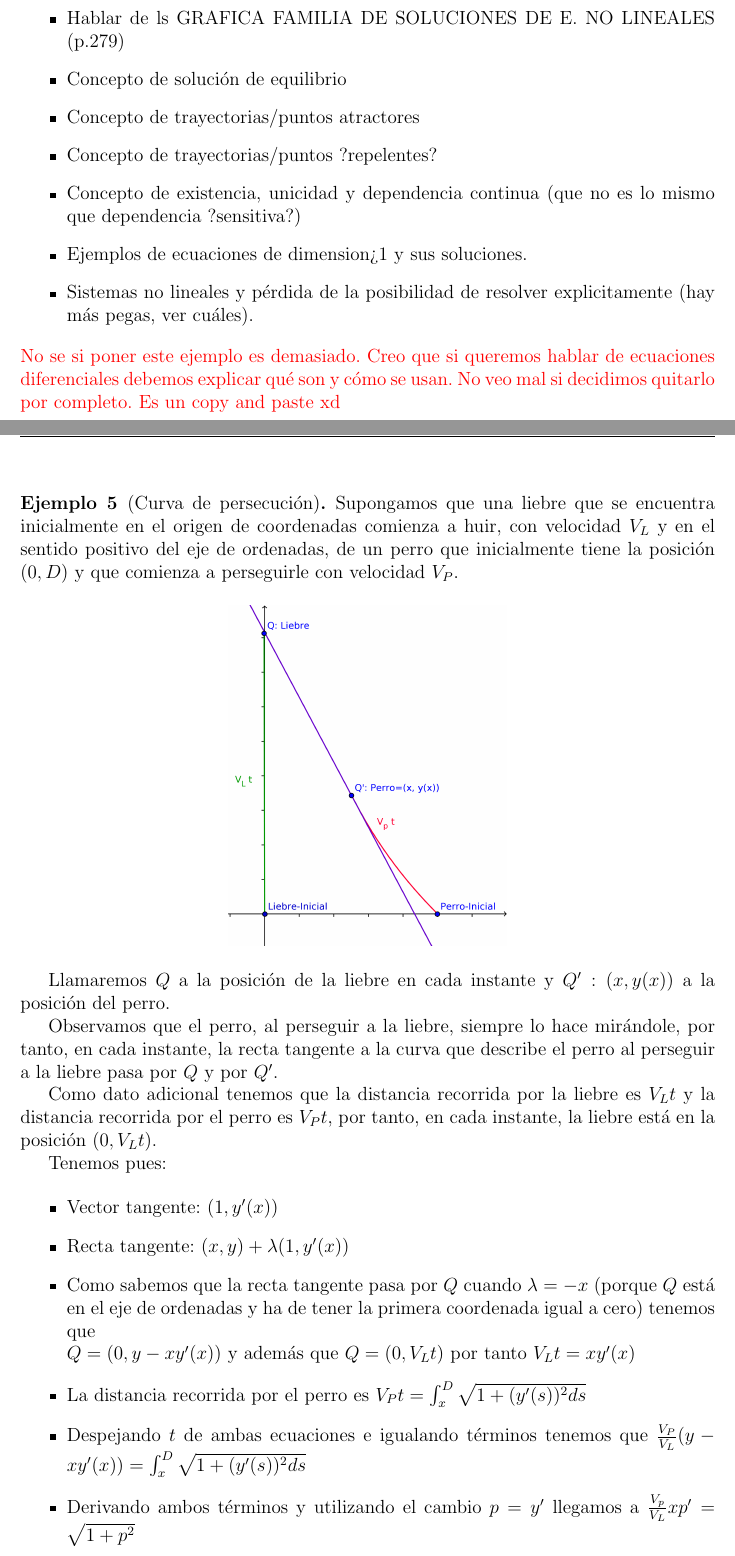
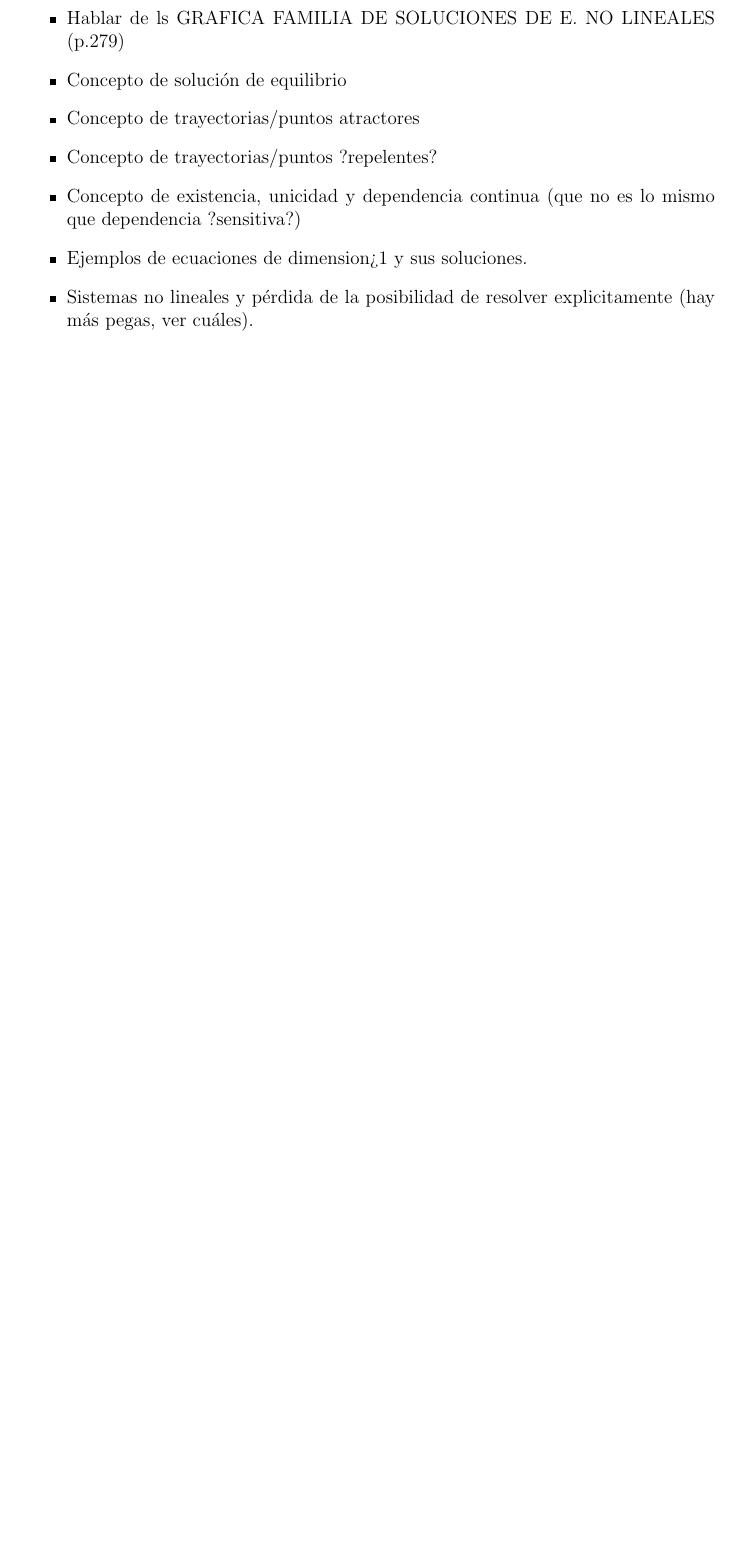
Before and after one commit to pevalme/ComplejidadYComputacion, a LaTeX document (trabajo.tex): two parts of pages 6 and 7 of 11 before the commit and part of page 6 of 9 after it, the two joined at a grey line, cut so that both start at the same text, the shorter picture padded with empty space. Compiled offline with pdfLaTeX; a LaTeX package or settings file that is missing is left out.

Commit message:
Eliminado lo que sobraba de lo que añadi yo ayer

```diff
--- a/trabajo.tex
+++ b/trabajo.tex
@@ -64,9 +63,10 @@
 \renewcommand{\labelitemii}{$\circ$}
 \pagestyle{fancy}
 \lhead{\textbf{Teoría del caos y fractales}}
-\chead{\leftmark}
+%\chead{\leftmark}
+\rhead{\leftmark}
 %\rhead{\includegraphics[width=2.8cm]{img/logo_memo}}
-\rhead{\textbf{CyC}}
+%\rhead{\textbf{CyC}}
 
 \newtheorem{theorem}{Teorema}
 \newtheorem{lemma}{Lema}
@@ -324,30 +325,3 @@ A seguir con:
 \item Ejemplos de ecuaciones de dimension>1 y sus soluciones.
 \item Sistemas no lineales y pérdida de la posibilidad de resolver explicitamente (hay más pegas, ver cuáles).
 \end{itemize}
-\textcolor{red}{No se si poner este ejemplo es demasiado. Creo que si queremos hablar de ecuaciones diferenciales debemos explicar qué son y cómo se usan. No veo mal si decidimos quitarlo por completo. Es un copy and paste xd}
-
-\begin{example}[Curva de persecución]
-Supongamos que una liebre que se encuentra inicialmente en el origen de coordenadas comienza a huir, con velocidad $V_L$ y en el sentido positivo del eje de ordenadas, de un perro que inicialmente tiene la posición $(0,D)$ y que comienza a perseguirle con velocidad $V_P$.
-
-\begin{figure}[hbtp]
-\centering
-\includegraphics[width = 0.4\textwidth]{img/perro-liebre.png}
-\end{figure}
-
-Llamaremos $Q$ a la posición de la liebre en cada instante y $Q^\prime:(x,y(x))$ a la posición del perro.
-
-Observamos que el perro, al perseguir a la liebre, siempre lo hace mirándole, por tanto, en cada instante, la recta tangente a la curva que describe el perro al perseguir a la liebre pasa por $Q$ y por $Q^\prime$.
-
-Como dato adicional tenemos que la distancia recorrida por la liebre es $V_Lt$ y la distancia recorrida por el perro es $V_Pt$, por tanto, en cada instante, la liebre está en la posición $(0, V_Lt)$.
-
-Tenemos pues:
-
-\begin{itemize}
-\item Vector tangente: $(1, y^\prime(x))$
-\item Recta tangente: $(x,y) + \lambda(1, y^\prime(x))$
-\item Como sabemos que la recta tangente pasa por $Q$ cuando $\lambda = -x$ (porque $Q$ está en el eje de ordenadas y ha de tener la primera coordenada igual a cero) tenemos que \\$Q=(0, y-xy^\prime(x))$ y además que $Q=(0, V_Lt)$ por tanto $V_Lt = xy^\prime(x)$
-\item La distancia recorrida por el perro es $V_Pt =\int_x^D{\sqrt{1+(y^\prime(s))^2ds}}$
-\item Despejando $t$ de ambas ecuaciones e igualando términos tenemos que $\frac{V_P}{V_L}(y-xy^\prime(x))=\int_x^D{\sqrt{1+(y^\prime(s))^2ds}}$
-\item Derivando ambos términos y utilizando el cambio $p=y^\prime$ llegamos a $\frac{V_p}{V_L}xp^\prime=\sqrt{1+p^2}$
-\item Integrando: $\sqrt{1+p^2}+p = e^{C_1}x^\frac{V_L}{V_T}$
-\item Despejando de esta ecuación obtenemos $p$ y por tanto $y^\prime$, habrá que calcular la constante de integración y volver a integrar y a calcular la nueva constante de integración para obtener $y$, por lo que necesitaremos dos datos adicionales para efectuar este cálculo:$$y(D)=0$$ $$y^\prime(D)=0$$
```
Also changed, not shown: trabajo.tex (23 more changed lines).
